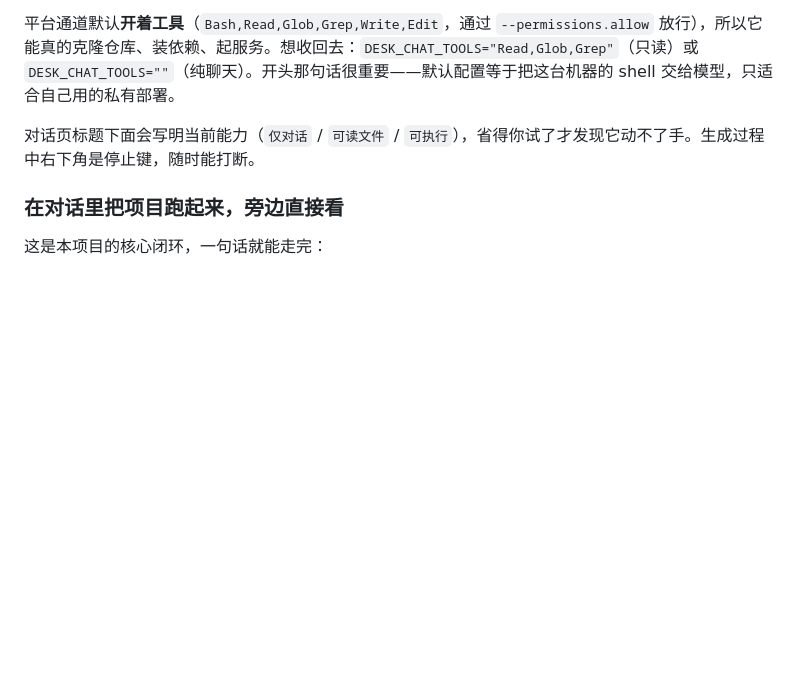
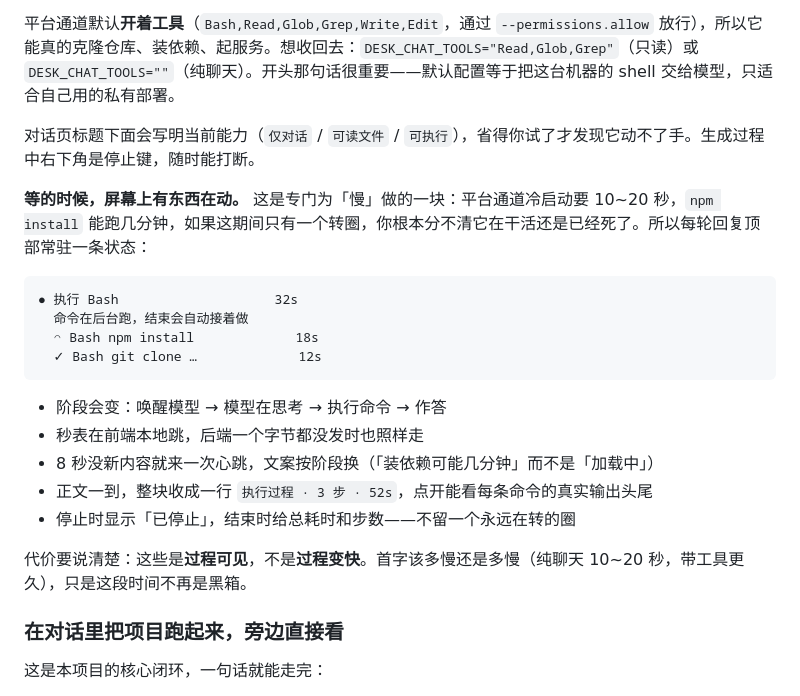
Before and after one commit to whs2007/cloud-desk, a Markdown page: README.md, the part around the change. Rendered like a GitHub page; blank space fills up the shorter version.

````diff
--- a/README.md
+++ b/README.md
@@ -123,6 +123,23 @@ DESK_PASSWORD='一个足够长的密码' python3 server.py
 
 对话页标题下面会写明当前能力（`仅对话` / `可读文件` / `可执行`），省得你试了才发现它动不了手。生成过程中右下角是停止键，随时能打断。
 
+**等的时候，屏幕上有东西在动。** 这是专门为「慢」做的一块：平台通道冷启动要 10~20 秒，`npm install` 能跑几分钟，如果这期间只有一个转圈，你根本分不清它在干活还是已经死了。所以每轮回复顶部常驻一条状态：
+
+```
+● 执行 Bash                    32s
+  命令在后台跑，结束会自动接着做
+  ◠ Bash npm install             18s
+  ✓ Bash git clone …             12s
+```
+
+- 阶段会变：唤醒模型 → 模型在思考 → 执行命令 → 作答
+- 秒表在前端本地跳，后端一个字节都没发时也照样走
+- 8 秒没新内容就来一次心跳，文案按阶段换（「装依赖可能几分钟」而不是「加载中」）
+- 正文一到，整块收成一行 `执行过程 · 3 步 · 52s`，点开能看每条命令的真实输出头尾
+- 停止时显示「已停止」，结束时给总耗时和步数——不留一个永远在转的圈
+
+代价要说清楚：这些是**过程可见**，不是**过程变快**。首字该多慢还是多慢（纯聊天 10~20 秒，带工具更久），只是这段时间不再是黑箱。
+
 ### 在对话里把项目跑起来，旁边直接看
 
 这是本项目的核心闭环，一句话就能走完：
````
Also changed, not shown: CHANGELOG.md (+29 -0 lines), docs/USAGE.md (+28 -2 lines), docs/screenshots/08-waiting.png (added), docs/screenshots/09-running.png (added), docs/screenshots/10-trace.png (added), 5 other files.
